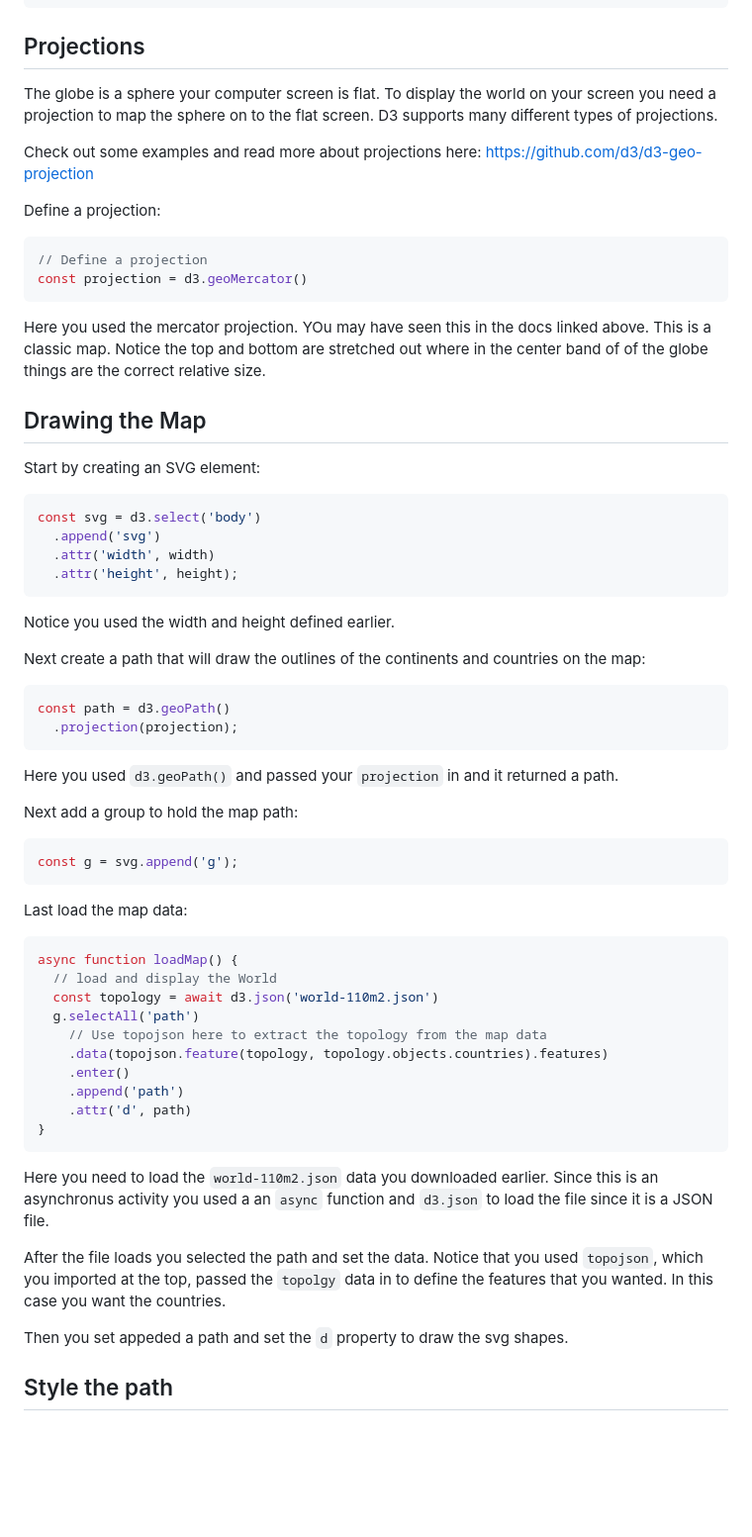
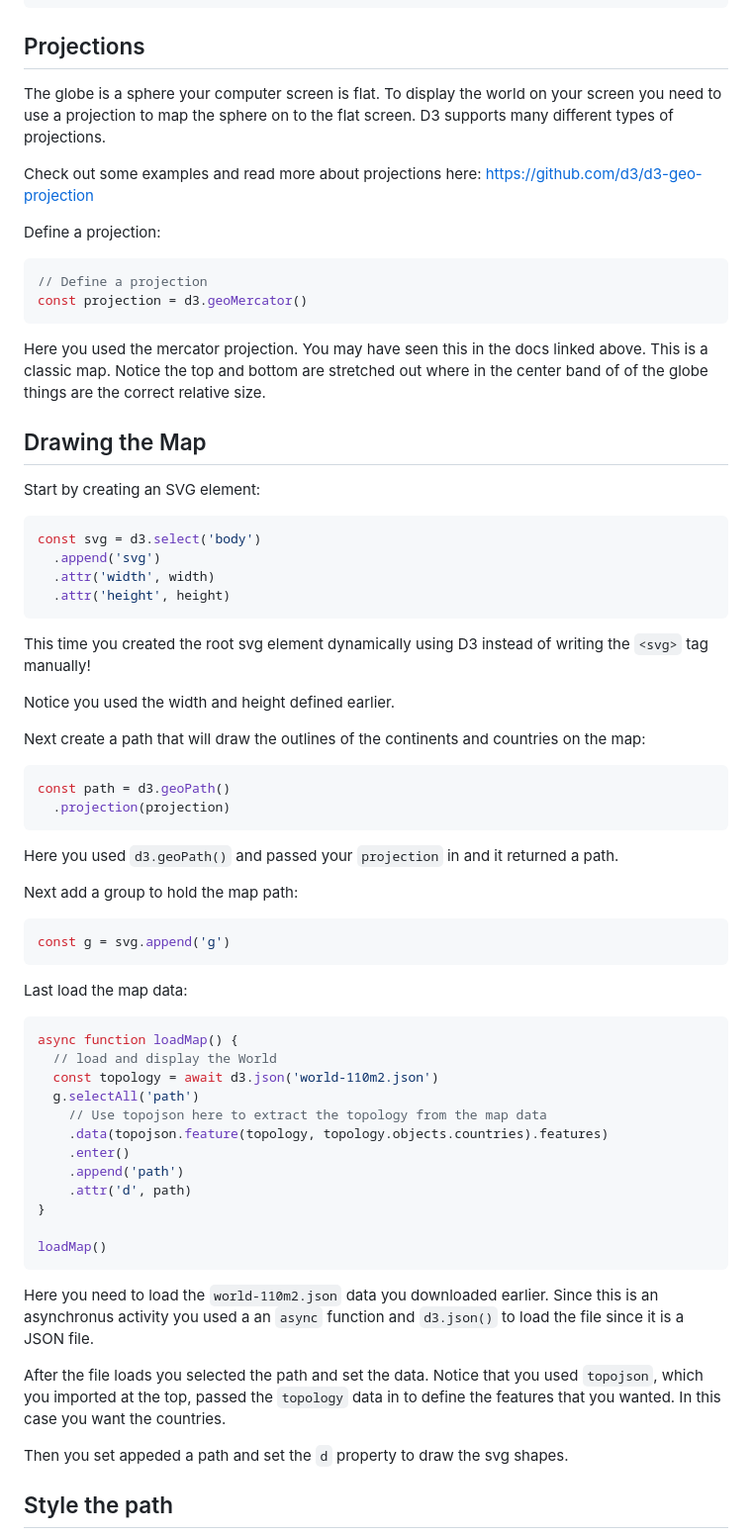
Before and after one commit to Tech-at-DU/d3-tutorial, a Markdown page: 17-Maps/readme.md, the part around the change printed below. Shown: that part at 99% size. GitHub-like rendering; blank space fills up the shorter version.

````diff
--- a/17-Maps/readme.md
+++ b/17-Maps/readme.md
@@ -64,7 +64,7 @@ const height = 500
 
 ## Projections
 
-The globe is a sphere your computer screen is flat. To display the world on your screen you need a projection to map the sphere on to the flat screen. D3 supports many different types of projections.
+The globe is a sphere your computer screen is flat. To display the world on your screen you need to use a projection to map the sphere on to the flat screen. D3 supports many different types of projections.
 
 Check out some examples and read more about projections here: https://github.com/d3/d3-geo-projection
 
@@ -75,7 +75,7 @@ Define a projection:
 const projection = d3.geoMercator()
 ```
 
-Here you used the mercator projection. YOu may have seen this in the docs linked above. This is a classic map. Notice the top and bottom are stretched out where in the center band of of the globe things are the correct relative size.
+Here you used the mercator projection. You may have seen this in the docs linked above. This is a classic map. Notice the top and bottom are stretched out where in the center band of of the globe things are the correct relative size.
 
 ## Drawing the Map
 
@@ -85,8 +85,9 @@ Start by creating an SVG element:
 const svg = d3.select('body')
   .append('svg')
   .attr('width', width)
-  .attr('height', height);
+  .attr('height', height)
 ```
+This time you created the root svg element dynamically using D3 instead of writing the `<svg>` tag manually!
 
 Notice you used the width and height defined earlier.
 
@@ -94,7 +95,7 @@ Next create a path that will draw the outlines of the continents and countries o
 
 ```JS
 const path = d3.geoPath()
-  .projection(projection);
+  .projection(projection)
 ```
 
 Here you used `d3.geoPath()` and passed your `projection` in and it returned a path.
@@ -102,7 +103,7 @@ Here you used `d3.geoPath()` and passed your `projection` in and it returned a p
 Next add a group to hold the map path:
 
 ```JS
-const g = svg.append('g');
+const g = svg.append('g')
 ```
 
 Last load the map data:
@@ -118,11 +119,13 @@ async function loadMap() {
     .append('path')
     .attr('d', path)
 }
+
+loadMap()
 ```
 
-Here you need to load the `world-110m2.json` data you downloaded earlier. Since this is an asynchronus activity you used a an `async` function and `d3.json` to load the file since it is a JSON file.
+Here you need to load the `world-110m2.json` data you downloaded earlier. Since this is an asynchronus activity you used a an `async` function and `d3.json()` to load the file since it is a JSON file.
 
-After the file loads you selected the path and set the data. Notice that you used `topojson`, which you imported at the top, passed the `topolgy` data in to define the features that you wanted. In this case you want the countries.
+After the file loads you selected the path and set the data. Notice that you used `topojson`, which you imported at the top, passed the `topology` data in to define the features that you wanted. In this case you want the countries.
 
 Then you set appeded a path and set the `d` property to draw the svg shapes.
 
````
Also changed, not shown: other parts of 17-Maps/readme.md (+33 -17 lines).
